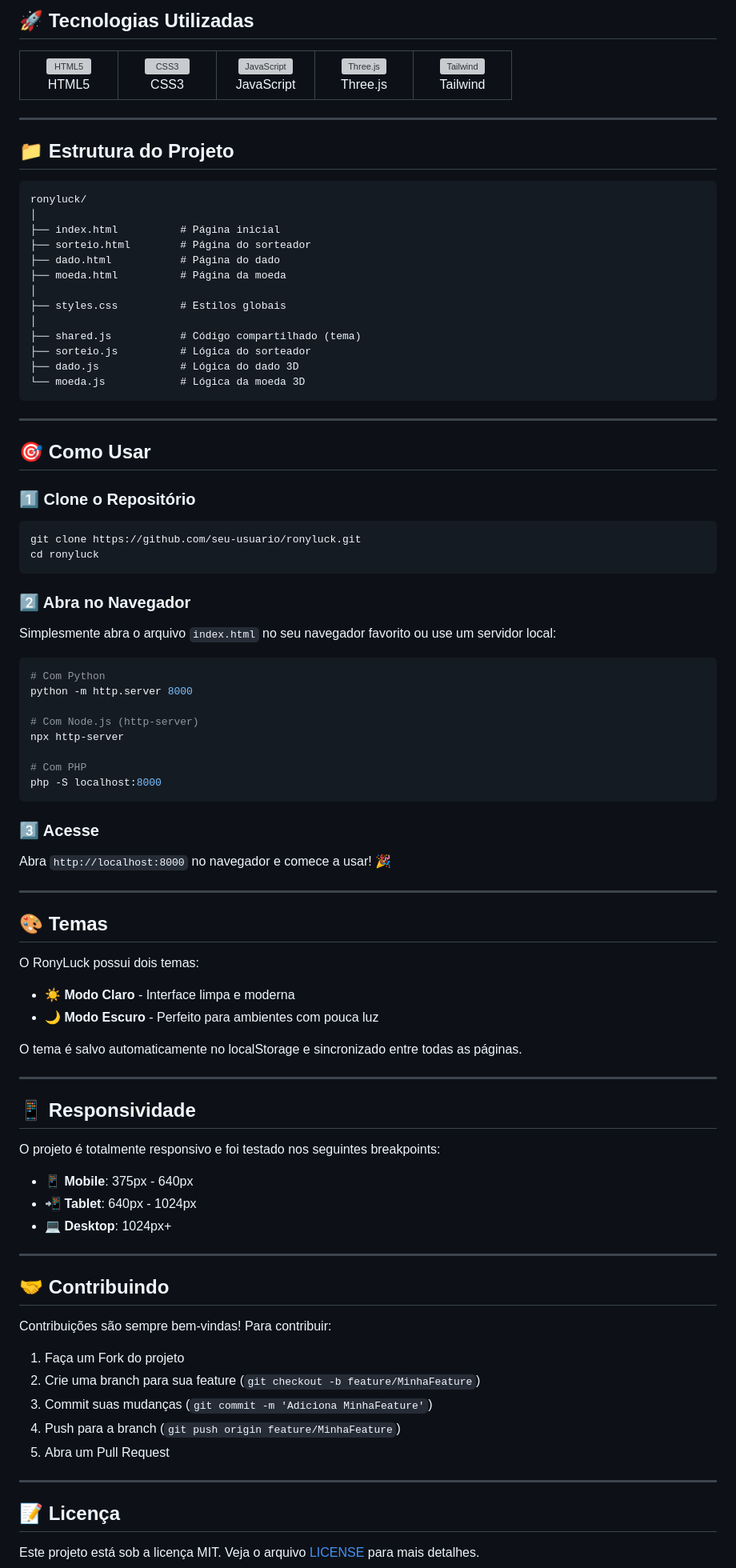
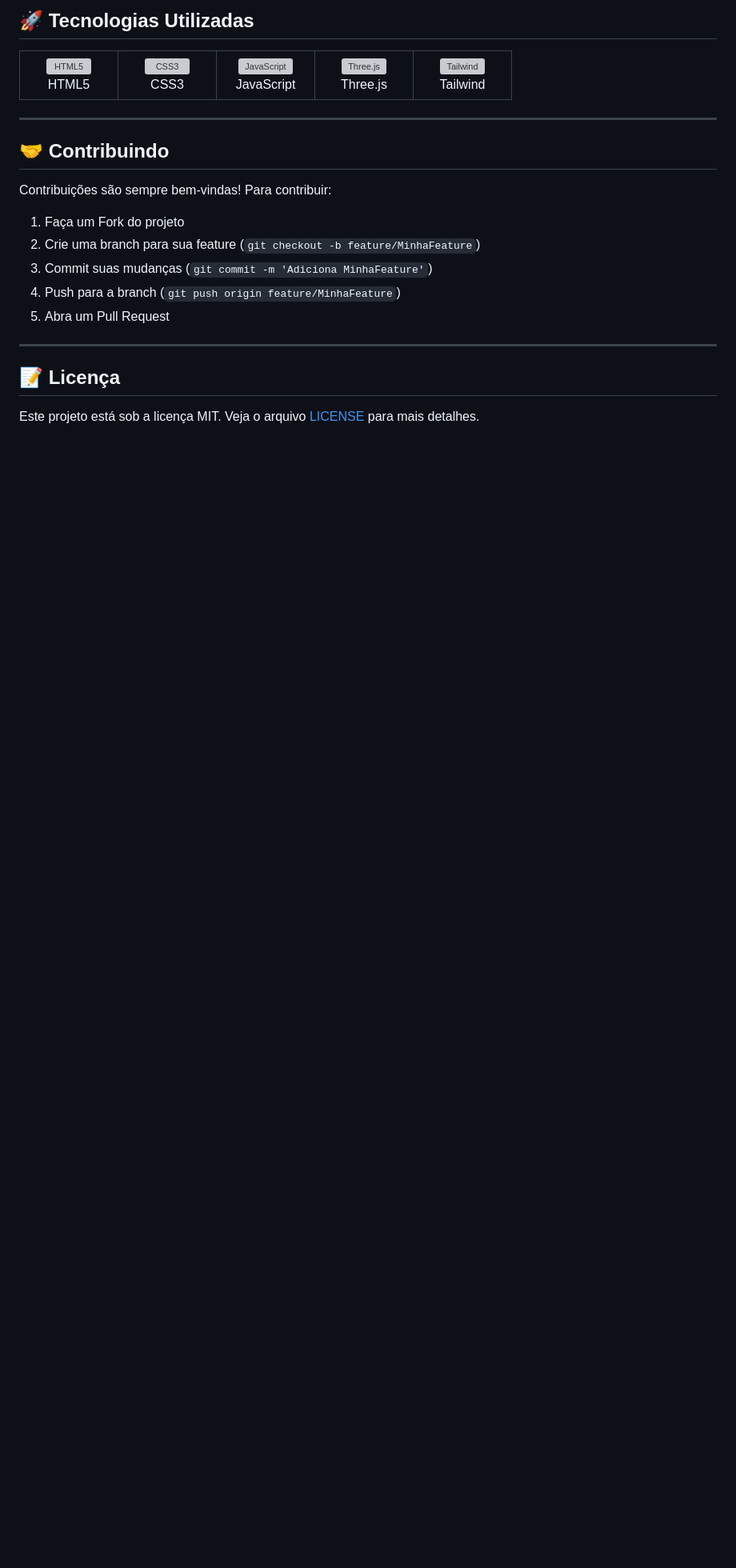
Before and after one commit to RonyAbreu/RonyLuck, a Markdown page: README.md, the part around the change printed below. Shown: that part at 80% size. Rendered like a GitHub page; blank space fills up the shorter version; grey boxes are pictures that could not be loaded.

Commit message:
atualizando readme

````diff
--- a/README.md
+++ b/README.md
@@ -83,77 +83,6 @@
 
 ---
 
-## 📁 Estrutura do Projeto
-
-```
-ronyluck/
-│
-├── index.html          # Página inicial
-├── sorteio.html        # Página do sorteador
-├── dado.html           # Página do dado
-├── moeda.html          # Página da moeda
-│
-├── styles.css          # Estilos globais
-│
-├── shared.js           # Código compartilhado (tema)
-├── sorteio.js          # Lógica do sorteador
-├── dado.js             # Lógica do dado 3D
-└── moeda.js            # Lógica da moeda 3D
-```
-
----
-
-## 🎯 Como Usar
-
-### 1️⃣ Clone o Repositório
-
-```bash
-git clone https://github.com/seu-usuario/ronyluck.git
-cd ronyluck
-```
-
-### 2️⃣ Abra no Navegador
-
-Simplesmente abra o arquivo `index.html` no seu navegador favorito ou use um servidor local:
-
-```bash
-# Com Python
-python -m http.server 8000
-
-# Com Node.js (http-server)
-npx http-server
-
-# Com PHP
-php -S localhost:8000
-```
-
-### 3️⃣ Acesse
-
-Abra `http://localhost:8000` no navegador e comece a usar! 🎉
-
----
-
-## 🎨 Temas
-
-O RonyLuck possui dois temas:
-
-- **☀️ Modo Claro** - Interface limpa e moderna
-- **🌙 Modo Escuro** - Perfeito para ambientes com pouca luz
-
-O tema é salvo automaticamente no localStorage e sincronizado entre todas as páginas.
-
----
-
-## 📱 Responsividade
-
-O projeto é totalmente responsivo e foi testado nos seguintes breakpoints:
-
-- 📱 **Mobile**: 375px - 640px
-- 📲 **Tablet**: 640px - 1024px
-- 💻 **Desktop**: 1024px+
-
----
-
 ## 🤝 Contribuindo
 
 Contribuições são sempre bem-vindas! Para contribuir:
````
Also changed, not shown: other parts of README.md (+1 -1 lines).
